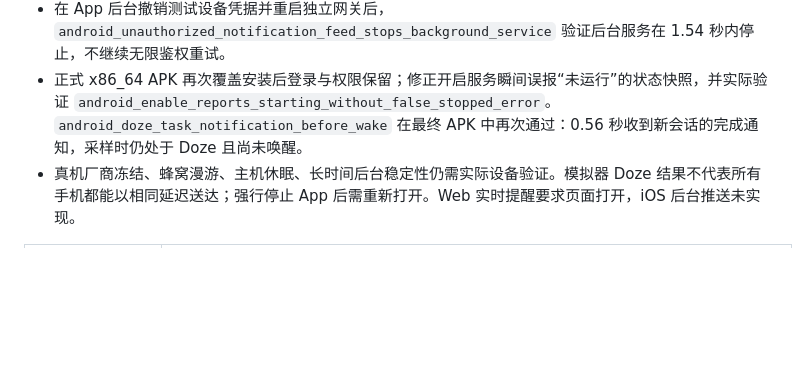
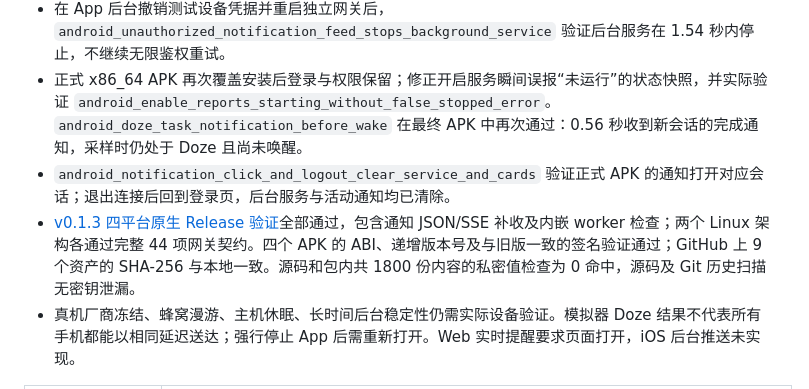
Before and after one commit to mysteriousmy/CodexLink, a Markdown page: docs/verification.md, the part around the change. Rendered like a GitHub page; blank space fills up the shorter version.

```diff
--- a/docs/verification.md
+++ b/docs/verification.md
@@ -186,6 +186,8 @@ Flutter Web 的开发热重启在当前 SDK 的 DWDS 里返回模块 JSON/视图
 - 最终 UPX Linux x64 发布包通过全部 44 项网关契约和原生冒烟检查；其内嵌网页与最终构建的 JavaScript 摘要一致。在此包中再次完成真实任务通知入队，再通过 service worker 的通知点击事件打开对应会话，确认请求和界面均正确，无需调整窗口。该点击由自动化合成，浏览器因此拒绝主动抢焦点；本次验证证明事件路由，不等于人工点击桌面通知。denied 权限下气泡去重、关闭也通过最终包复测。
 - 在 App 后台撤销测试设备凭据并重启独立网关后，`android_unauthorized_notification_feed_stops_background_service` 验证后台服务在 1.54 秒内停止，不继续无限鉴权重试。
 - 正式 x86_64 APK 再次覆盖安装后登录与权限保留；修正开启服务瞬间误报“未运行”的状态快照，并实际验证 `android_enable_reports_starting_without_false_stopped_error`。`android_doze_task_notification_before_wake` 在最终 APK 中再次通过：0.56 秒收到新会话的完成通知，采样时仍处于 Doze 且尚未唤醒。
+- `android_notification_click_and_logout_clear_service_and_cards` 验证正式 APK 的通知打开对应会话；退出连接后回到登录页，后台服务与活动通知均已清除。
+- [v0.1.3 四平台原生 Release 验证](https://github.com/mysteriousmy/CodexLink/actions/runs/40071167179)全部通过，包含通知 JSON/SSE 补收及内嵌 worker 检查；两个 Linux 架构各通过完整 44 项网关契约。四个 APK 的 ABI、递增版本号及与旧版一致的签名验证通过；GitHub 上 9 个资产的 SHA-256 与本地一致。源码和包内共 1800 份内容的私密值检查为 0 命中，源码及 Git 历史扫描无密钥泄漏。
 - 真机厂商冻结、蜂窝漫游、主机休眠、长时间后台稳定性仍需实际设备验证。模拟器 Doze 结果不代表所有手机都能以相同延迟送达；强行停止 App 后需重新打开。Web 实时提醒要求页面打开，iOS 后台推送未实现。
 
 | Requirement | Evidence |
```
Also changed, not shown: README.md (+1 -1 lines), README.zh-CN.md (+1 -1 lines).
